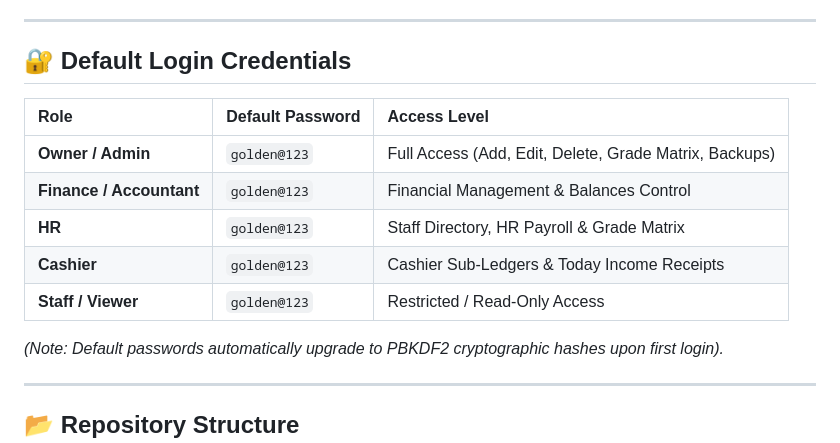
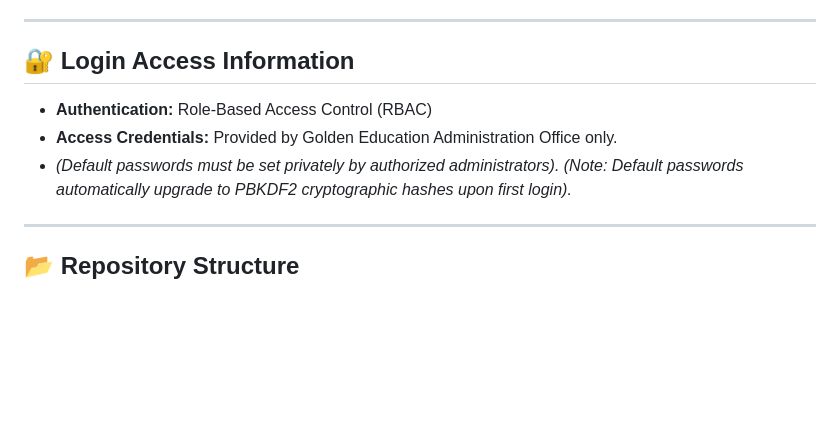
Before and after one commit to Goldenedu/CASH-BOOK, a Markdown page: README.md, the part around the change. GitHub-like rendering; blank space fills up the shorter version.

```diff
--- a/README.md
+++ b/README.md
@@ -47,16 +47,11 @@
 
 ---
 
-## 🔐 Default Login Credentials
 
-| Role | Default Password | Access Level |
-| :--- | :--- | :--- |
-| **Owner / Admin** | `golden@123` | Full Access (Add, Edit, Delete, Grade Matrix, Backups) |
-| **Finance / Accountant** | `golden@123` | Financial Management & Balances Control |
-| **HR** | `golden@123` | Staff Directory, HR Payroll & Grade Matrix |
-| **Cashier** | `golden@123` | Cashier Sub-Ledgers & Today Income Receipts |
-| **Staff / Viewer** | `golden@123` | Restricted / Read-Only Access |
-
+## 🔐 Login Access Information
+* **Authentication:** Role-Based Access Control (RBAC)
+* **Access Credentials:** Provided by Golden Education Administration Office only.
+* *(Default passwords must be set privately by authorized administrators).*
 *(Note: Default passwords automatically upgrade to PBKDF2 cryptographic hashes upon first login).*
 
 ---
```
